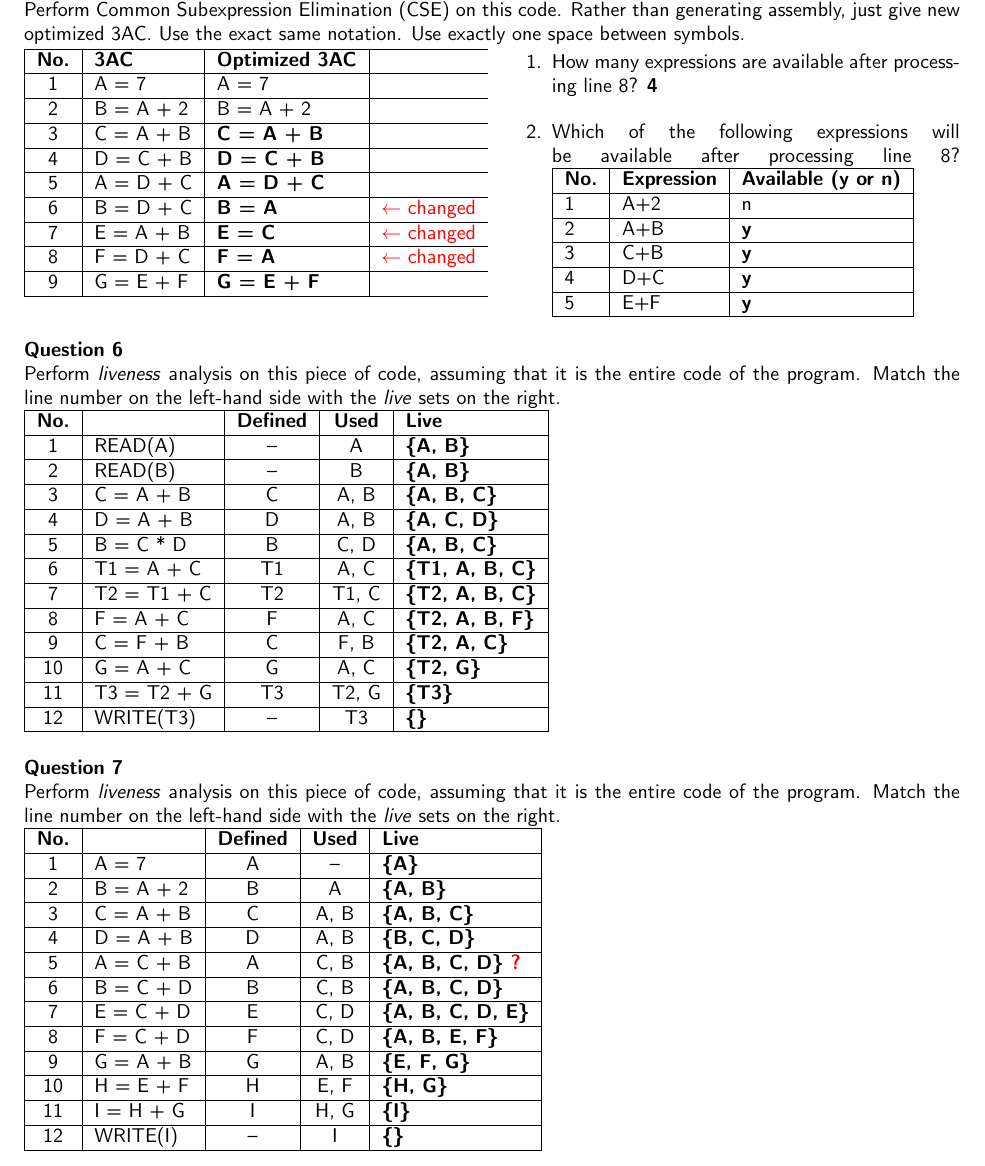
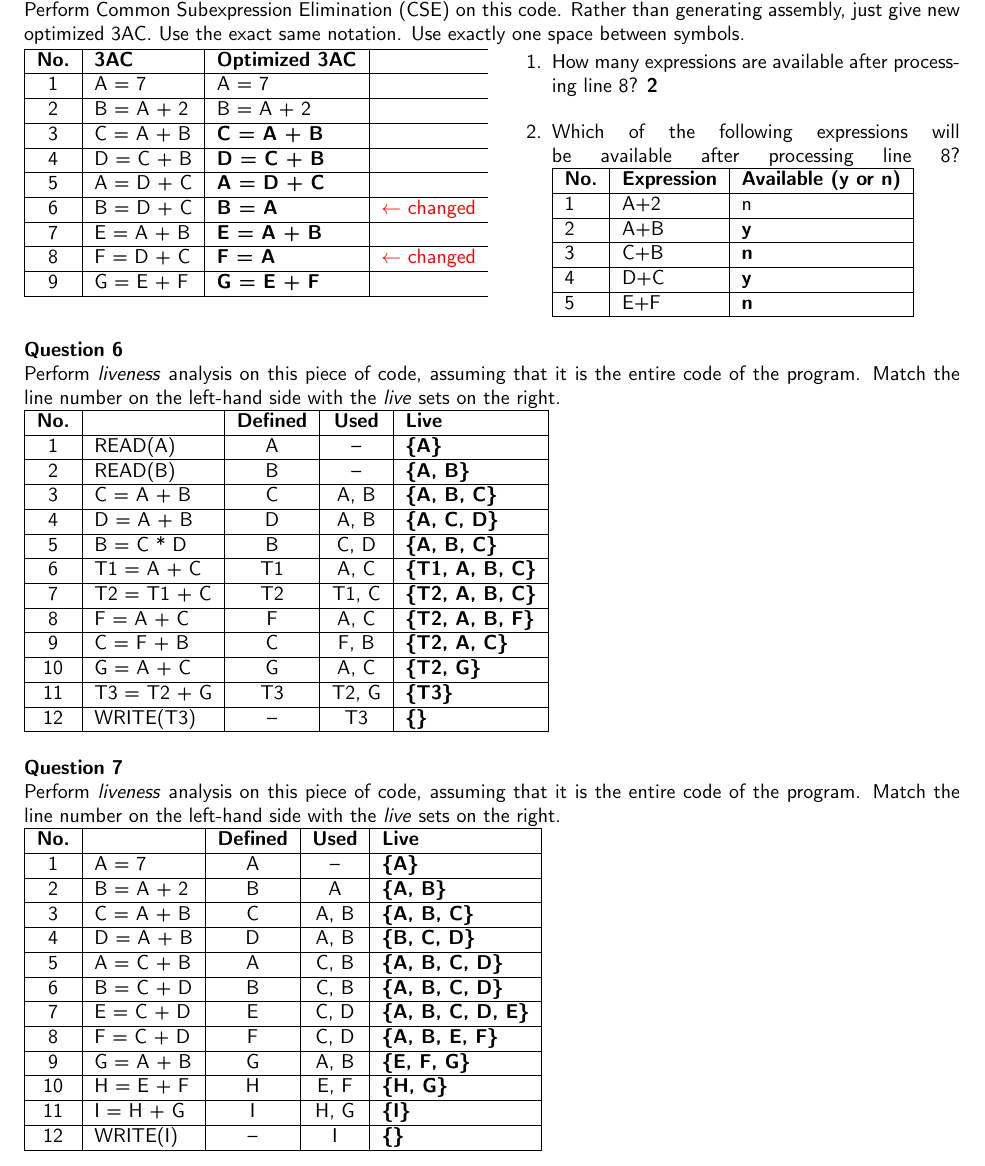
Before and after one commit to wltjr/cop4620-notes, a LaTeX document (COP4620_Quiz_5_Work.tex): part of page 2 of 3, cut so that both start at the same text. Compiled offline with pdfLaTeX.

Commit message:
COP4620_Quiz_5_Work.tex: Corrected several answers, removed left over ?

```diff
--- a/COP4620_Quiz_5_Work.tex
+++ b/COP4620_Quiz_5_Work.tex
@@ -188,7 +188,7 @@ Perform Common Subexpression Elimination (CSE) on this code. Rather than generat
   \hline
   6   & B = D + C   & \textbf{B = A} & \textr{$\leftarrow$ changed} \\
   \hline
-  7   & E = A + B   & \textbf{E = C} & \textr{$\leftarrow$ changed} \\
+  7   & E = A + B   & \textbf{E = A + B} & \\
   \hline
   8   & F = D + C   & \textbf{F = A} & \textr{$\leftarrow$ changed} \\
   \hline
@@ -196,7 +196,7 @@ Perform Common Subexpression Elimination (CSE) on this code. Rather than generat
   \hline
 \end{tabular}
 \begin{enumerate}
-  \item How many expressions are available after processing line 8? \textbf{4} \\
+  \item How many expressions are available after processing line 8? \textbf{2} \\
   \item Which of the following expressions will be available after processing line 8?
   \begin{tabular}{|l|l|l|}
   \hline
@@ -206,11 +206,11 @@ Perform Common Subexpression Elimination (CSE) on this code. Rather than generat
   \hline
   2 & A+B & \textbf{y} \\
   \hline
-  3 & C+B & \textbf{y} \\
+  3 & C+B & \textbf{n} \\
   \hline
   4 & D+C & \textbf{y} \\
   \hline
-  5 & E+F & \textbf{y} \\
+  5 & E+F & \textbf{n} \\
   \hline
   \end{tabular}
 \end{enumerate}
@@ -223,9 +223,9 @@ Perform \textit{liveness} analysis on this piece of code, assuming that it is th
   \hline
   \textbf{No.} &  & \textbf{Defined} & \textbf{Used} & \textbf{Live} \\
   \hline
-  1   & READ(A)     & -- & A     & \{A, B\} \\
+  1   & READ(A)     & A  & --    & \{A\} \\
   \hline
-  2   & READ(B)     & -- & B     & \{A, B\} \\
+  2   & READ(B)     & B  & --    & \{A, B\} \\
   \hline
   3   & C = A + B   & C  & A, B  & \{A, B, C\} \\
   \hline
@@ -264,7 +264,7 @@ Perform \textit{liveness} analysis on this piece of code, assuming that it is th
   \hline
   4   & D = A + B  & D  & A, B  & \{B, C, D\} \\
   \hline
-  5   & A = C + B  & A  & C, B  & \{A, B, C, D\} \textr{?} \\
+  5   & A = C + B  & A  & C, B  & \{A, B, C, D\} \\
   \hline
   6   & B = C + D  & B  & C, B  & \{A, B, C, D\} \\
   \hline
```
